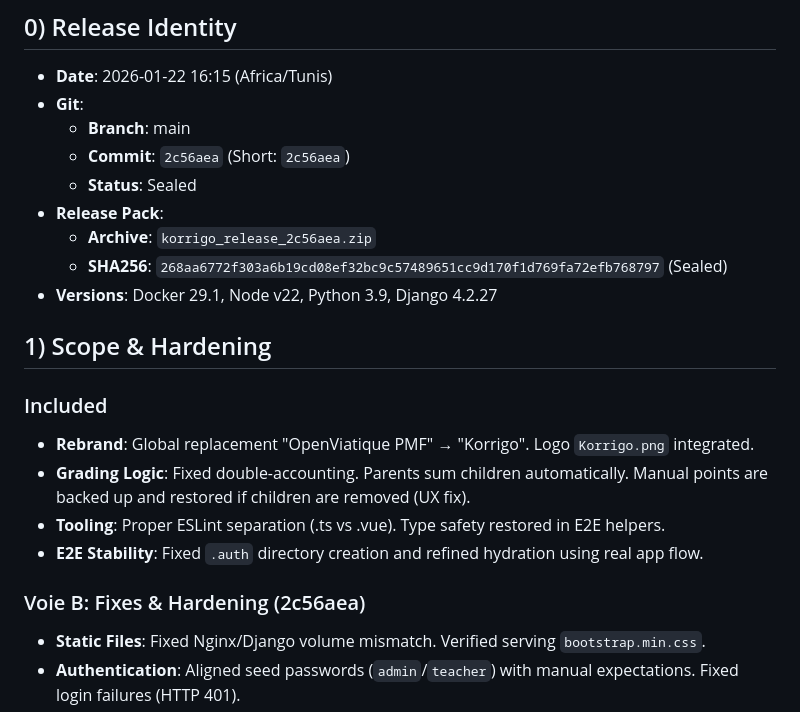
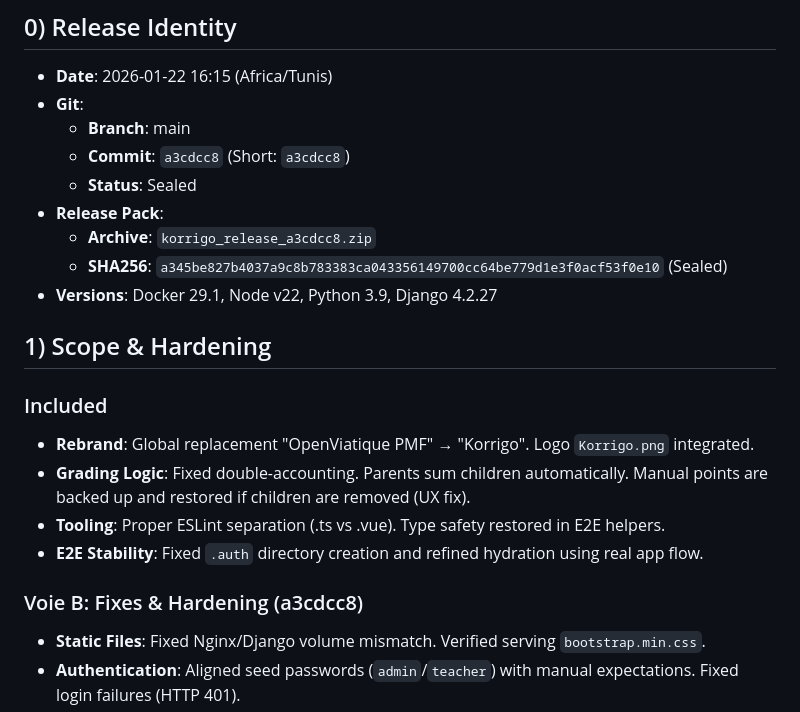
Before and after one commit to cyranoaladin/Korrigo, a Markdown page: docs/walkthrough.md, the part around the change. Rendered like a GitHub page.

Commit message:
docs: update walkthrough for release a3cdcc8

```diff
--- a/docs/walkthrough.md
+++ b/docs/walkthrough.md
@@ -4,11 +4,11 @@
 - **Date**: 2026-01-22 16:15 (Africa/Tunis)
 - **Git**:
   - **Branch**: main
-  - **Commit**: `2c56aea` (Short: `2c56aea`)
+  - **Commit**: `a3cdcc8` (Short: `a3cdcc8`)
   - **Status**: Sealed
 - **Release Pack**:
-  - **Archive**: `korrigo_release_2c56aea.zip`
-  - **SHA256**: `268aa6772f303a6b19cd08ef32bc9c57489651cc9d170f1d769fa72efb768797` (Sealed)
+  - **Archive**: `korrigo_release_a3cdcc8.zip`
+  - **SHA256**: `a345be827b4037a9c8b783383ca043356149700cc64be779d1e3f0acf53f0e10` (Sealed)
 - **Versions**: Docker 29.1, Node v22, Python 3.9, Django 4.2.27
 
 ## 1) Scope & Hardening
@@ -18,7 +18,7 @@
 - **Tooling**: Proper ESLint separation (.ts vs .vue). Type safety restored in E2E helpers.
 - **E2E Stability**: Fixed `.auth` directory creation and refined hydration using real app flow.
 
-### Voie B: Fixes & Hardening (2c56aea)
+### Voie B: Fixes & Hardening (a3cdcc8)
 - **Static Files**: Fixed Nginx/Django volume mismatch. Verified serving `bootstrap.min.css`.
 - **Authentication**: Aligned seed passwords (`admin`/`teacher`) with manual expectations. Fixed login failures (HTTP 401).
 - **Gate Check**: Hardened `gate_check.sh` with blocking checks for Static Files (HTTP 200) and API Login (HTTP 200). Added `curl` timeouts and `exec -T` for robustness.
```
